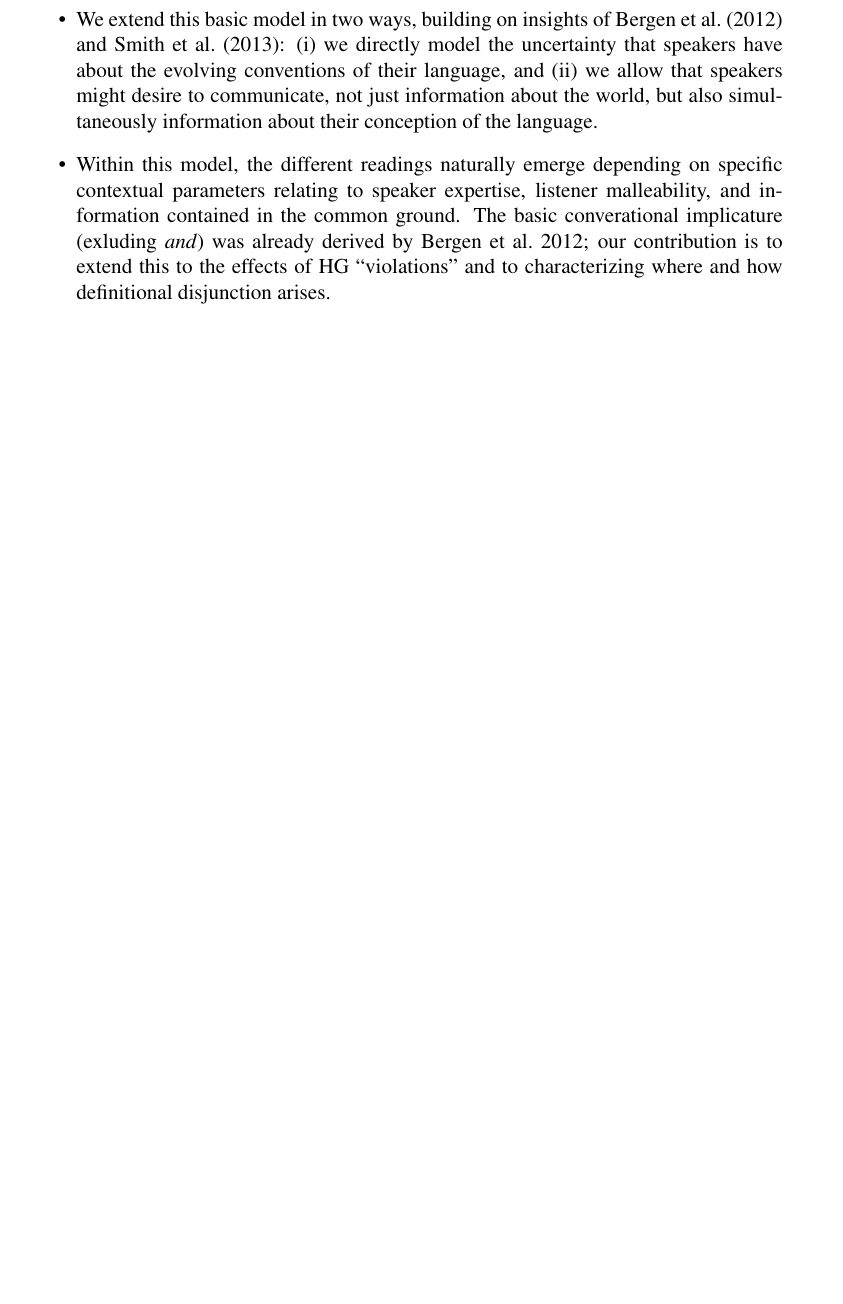
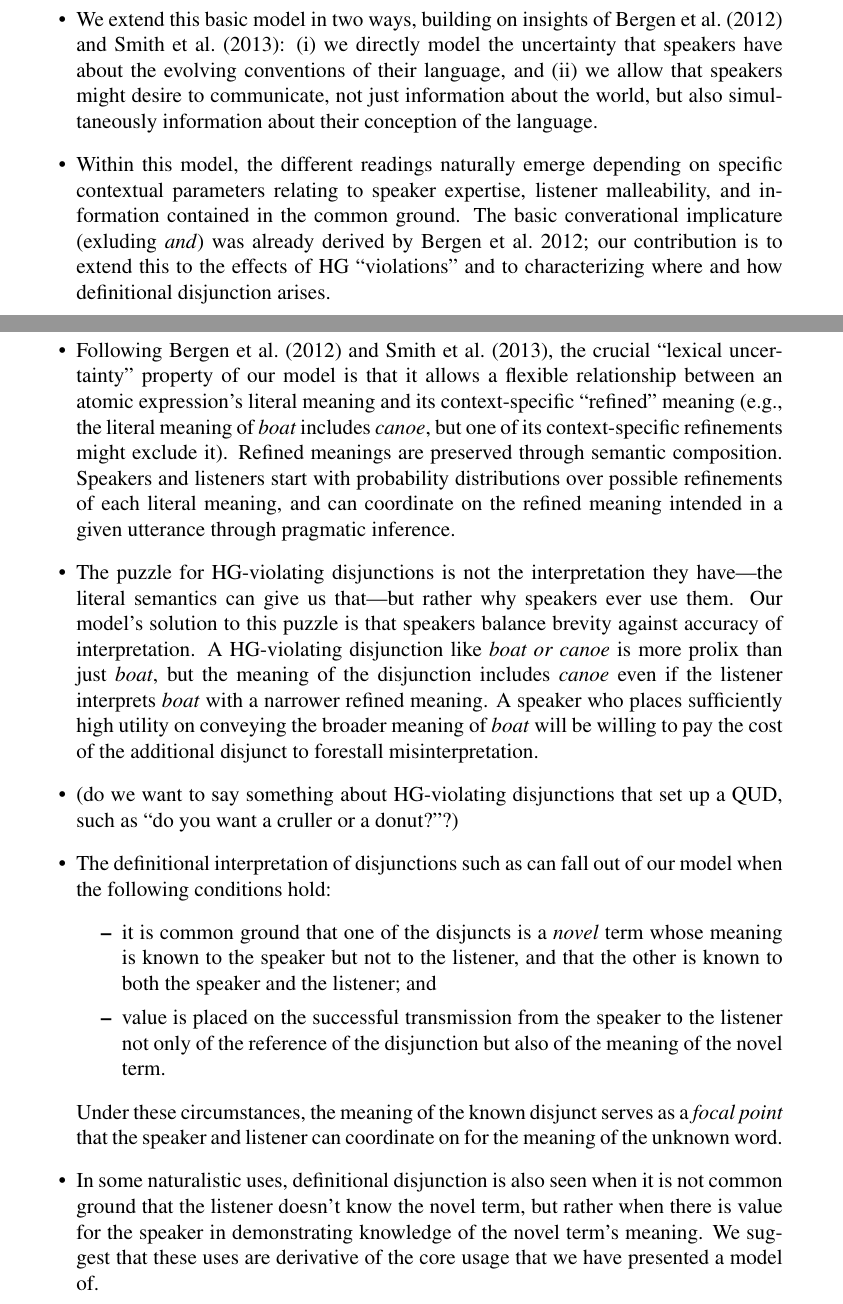
Before and after one commit to rlevy/pragmatic_disjunction, a LaTeX document (lsa2015/levy-potts-lsa2015-abstract.tex): part of page 2 of 3 before the commit and two parts of pages 2 and 3 of 4 after it, the two joined at a grey line, cut so that both start at the same text, the shorter picture padded with empty space. Compiled offline with pdfLaTeX.

Commit message:
Roger added details on how the model gets HG violations and definitional disjunctions

```diff
--- a/lsa2015/levy-potts-lsa2015-abstract.tex
+++ b/lsa2015/levy-potts-lsa2015-abstract.tex
@@ -137,8 +137,58 @@ derived by \citealt{Bergen:Goodman:Levy:2012}; our contribution is to
 extend this to the effects of HG ``violations'' and to characterizing
 where and how definitional disjunction arises.
 
+\item Following \citet{Bergen:Goodman:Levy:2012} and
+  \citet{Smith:Goodman:Frank:2013}, the crucial ``lexical
+  uncertainty'' property of our model is that it allows a flexible
+  relationship between an atomic expression's literal meaning and its
+  context-specific ``refined'' meaning (e.g., the literal meaning of
+  \emph{boat} includes \emph{canoe}, but one of its context-specific
+  refinements might exclude it).  Refined meanings are preserved
+  through semantic composition.  Speakers and listeners start with
+  probability distributions over possible refinements of each literal
+  meaning, and can coordinate on the refined meaning intended in a
+  given utterance through pragmatic inference.
+
+\item The puzzle for HG-violating disjunctions is not the
+  interpretation they have---the literal semantics can give us
+  that---but rather why speakers ever use them. Our model's solution
+  to this puzzle is that speakers balance brevity against accuracy of
+  interpretation.  A HG-violating disjunction like \emph{boat or
+    canoe} is more prolix than just \emph{boat}, but the meaning of
+  the disjunction includes \emph{canoe} even if the listener
+  interprets \emph{boat} with a narrower refined meaning.  A speaker
+  who places sufficiently high utility on conveying the broader meaning of
+  \emph{boat} will be willing to pay the cost of the additional
+  disjunct to forestall misinterpretation.
+
+\item (do we want to say something about HG-violating disjunctions
+  that set up a QUD, such as ``do you want a cruller or a donut?''?)
+
+\item The definitional interpretation of disjunctions such as can fall
+  out of our model when the following conditions hold:
+%
+  \begin{itemize}
+  \item it is common ground that one of the disjuncts is a
+    \emph{novel} term whose meaning is known to the speaker but not to
+    the listener, and that the other is known to both the speaker and
+    the listener; and
+\item  value is placed on the successful transmission from the speaker
+  to the listener not only of the reference of the disjunction but
+  also of the meaning of the novel term.
 \end{itemize}
+%
+Under these circumstances, the meaning of the known disjunct serves as a
+\emph{focal point} that the speaker and listener can coordinate on for
+the meaning of the unknown word.
 
+\item In some naturalistic uses, definitional disjunction is also seen when
+  it is not common ground that the listener doesn't know the novel
+  term, but rather when there is value for the speaker in
+  demonstrating knowledge of the novel term's meaning.  We suggest
+  that these uses are derivative of the core usage that we have
+  presented a model of.
+
+\end{itemize}
 \renewcommand{\bibsection}{\paragraph{References}}
 \bibliographystyle{apalike}
 \bibliography{levy-potts-lsa2015-bib}
```
